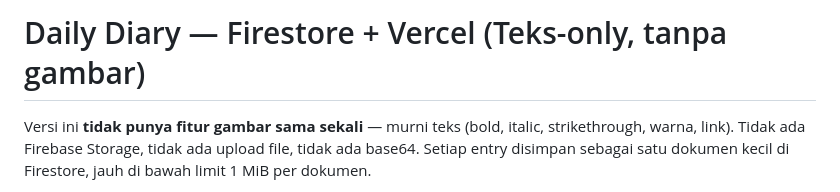
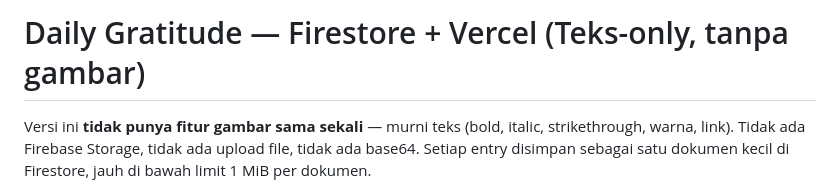
Before and after one commit to Riochandra/diarygratitude, a Markdown page: README.md, the part around the change. Rendered like a GitHub page.

Commit message:
Change project title from Daily Diary to Daily Gratitude
Updated project title in README to reflect new focus on gratitude.

```diff
--- a/README.md
+++ b/README.md
@@ -1,4 +1,4 @@
-# Daily Diary — Firestore + Vercel (Teks-only, tanpa gambar)
+# Daily Gratitude — Firestore + Vercel (Teks-only, tanpa gambar)
 
 Versi ini **tidak punya fitur gambar sama sekali** — murni teks (bold, italic,
 strikethrough, warna, link). Tidak ada Firebase Storage, tidak ada upload
```
